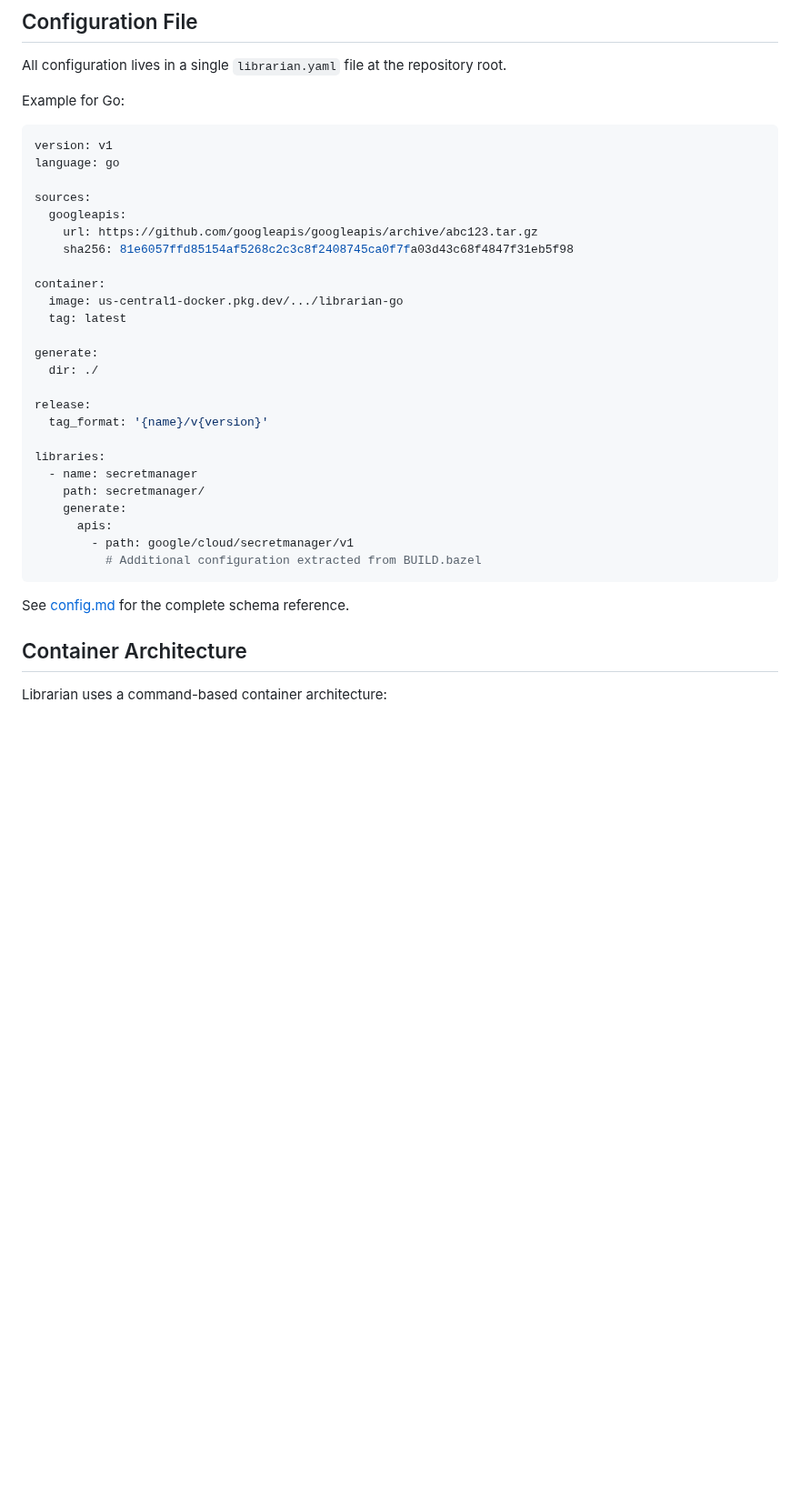
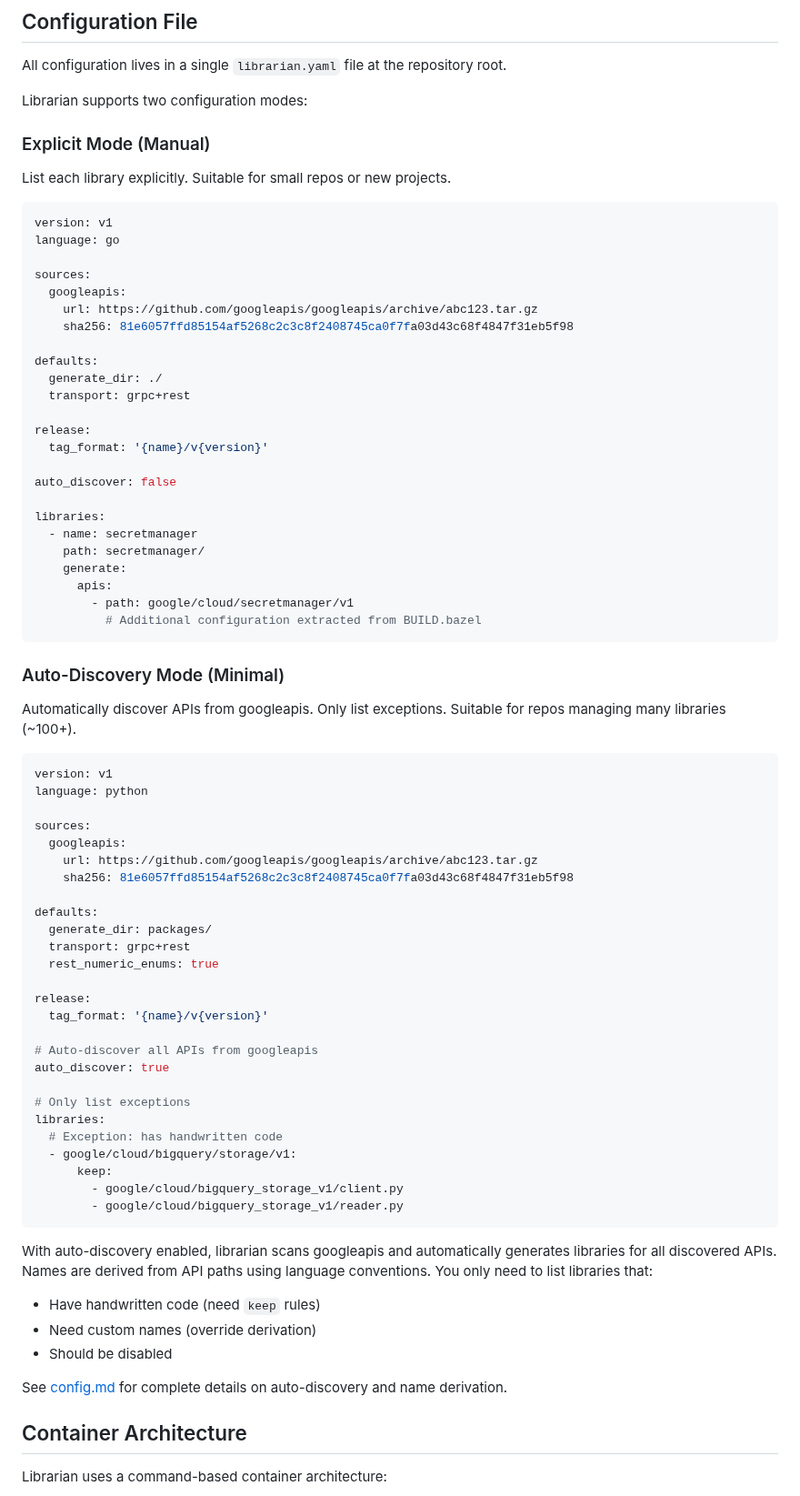
Before and after one commit to julieqiu/librarianx, a Markdown page: doc/userguide.md, the part around the change. Shown at 91% size. Drawn GitHub-style; blank space fills up the shorter version.

````diff
--- a/doc/userguide.md
+++ b/doc/userguide.md
@@ -253,7 +253,11 @@ This updates the `sources` section in `librarian.yaml` with the latest commit SH
 
 All configuration lives in a single `librarian.yaml` file at the repository root.
 
-Example for Go:
+Librarian supports two configuration modes:
+
+### Explicit Mode (Manual)
+
+List each library explicitly. Suitable for small repos or new projects.
 
 ```yaml
 version: v1
@@ -264,15 +268,14 @@ sources:
     url: https://github.com/googleapis/googleapis/archive/abc123.tar.gz
     sha256: 81e6057ffd85154af5268c2c3c8f2408745ca0f7fa03d43c68f4847f31eb5f98
 
-container:
-  image: us-central1-docker.pkg.dev/.../librarian-go
-  tag: latest
-
-generate:
-  dir: ./
+defaults:
+  generate_dir: ./
+  transport: grpc+rest
 
 release:
   tag_format: '{name}/v{version}'
+
+auto_discover: false
 
 libraries:
   - name: secretmanager
@@ -283,7 +286,45 @@ libraries:
           # Additional configuration extracted from BUILD.bazel
 ```
 
-See [config.md](config.md) for the complete schema reference.
+### Auto-Discovery Mode (Minimal)
+
+Automatically discover APIs from googleapis. Only list exceptions. Suitable for repos managing many libraries (~100+).
+
+```yaml
+version: v1
+language: python
+
+sources:
+  googleapis:
+    url: https://github.com/googleapis/googleapis/archive/abc123.tar.gz
+    sha256: 81e6057ffd85154af5268c2c3c8f2408745ca0f7fa03d43c68f4847f31eb5f98
+
+defaults:
+  generate_dir: packages/
+  transport: grpc+rest
+  rest_numeric_enums: true
+
+release:
+  tag_format: '{name}/v{version}'
+
+# Auto-discover all APIs from googleapis
+auto_discover: true
+
+# Only list exceptions
+libraries:
+  # Exception: has handwritten code
+  - google/cloud/bigquery/storage/v1:
+      keep:
+        - google/cloud/bigquery_storage_v1/client.py
+        - google/cloud/bigquery_storage_v1/reader.py
+```
+
+With auto-discovery enabled, librarian scans googleapis and automatically generates libraries for all discovered APIs. Names are derived from API paths using language conventions. You only need to list libraries that:
+- Have handwritten code (need `keep` rules)
+- Need custom names (override derivation)
+- Should be disabled
+
+See [config.md](config.md) for complete details on auto-discovery and name derivation.
 
 ## Container Architecture
 
````
Also changed, not shown: README.md (+47 -12 lines).
